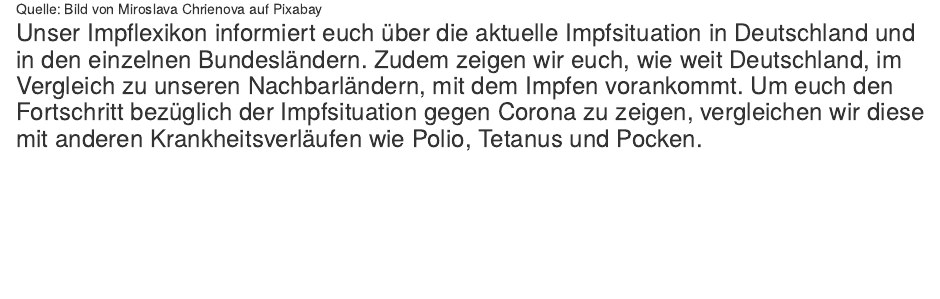
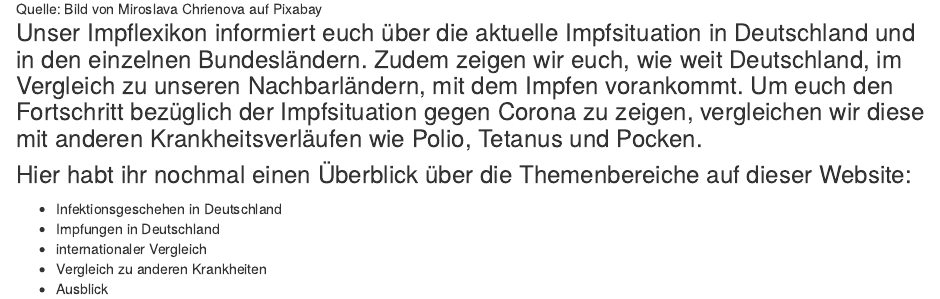
Before and after one commit to rolambre/Abgabe_InfoVis_Neues_Repo, an R Markdown document (index.Rmd): the page in a window 1100 px wide, from 790 px down. Rendered offline with R 4.5, knitr and Pandoc, with nearby package versions; drawn as R Markdown's standard HTML page in place of the format the file asks for.

Commit message:
Ergänzungen

```diff
--- a/index.Rmd
+++ b/index.Rmd
@@ -18,3 +18,10 @@ knitr::opts_chunk$set(echo = FALSE)
 ![Quelle: Bild von Miroslava Chrienova auf Pixabay](Images/covid-4948866_1920.jpg)
 
 ### Unser Impflexikon informiert euch über die aktuelle Impfsituation in Deutschland und in den einzelnen Bundesländern. Zudem zeigen wir euch, wie weit Deutschland, im Vergleich zu unseren Nachbarländern, mit dem Impfen vorankommt. Um euch den Fortschritt bezüglich der Impfsituation gegen Corona zu zeigen, vergleichen wir diese mit anderen Krankheitsverläufen wie Polio, Tetanus und Pocken.
+
+### Hier habt ihr nochmal einen Überblick über die Themenbereiche auf dieser Website:
+* Infektionsgeschehen in Deutschland
+* Impfungen in Deutschland
+* internationaler Vergleich
+* Vergleich zu anderen Krankheiten
+* Ausblick
```
Also changed, not shown: about.Rmd (+1 -1 lines), ausblick.Rmd (+1 -0 lines).
